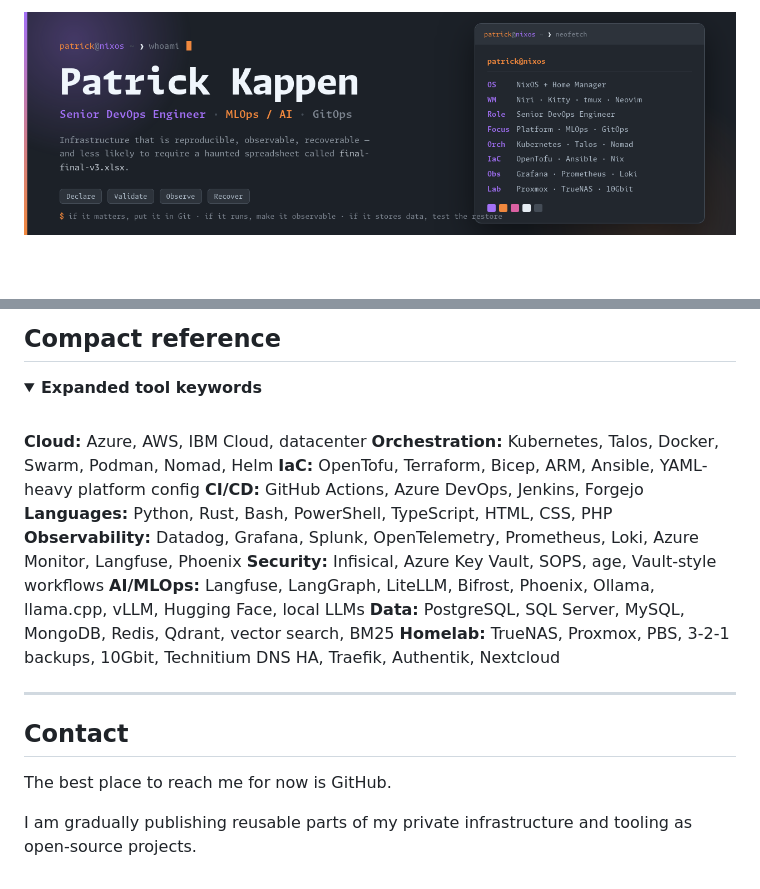
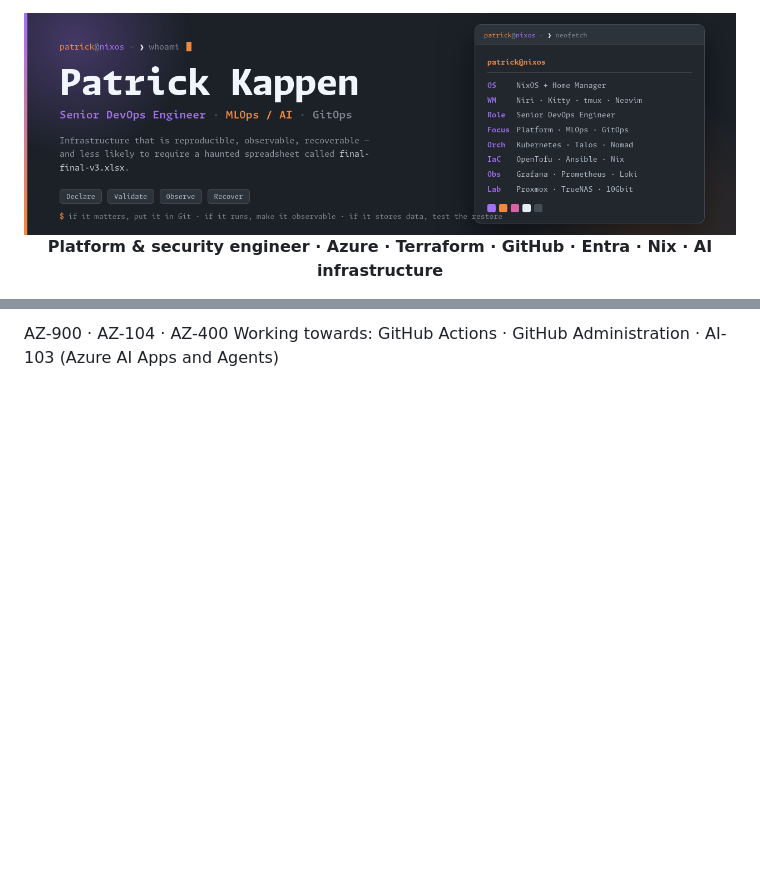
Before and after one commit to Patrick-Kappen/Patrick-Kappen, a Markdown page: README.md, 2 parts joined by grey strips. GitHub-like rendering; folded sections open; blank space fills up the shorter version.

```diff
--- a/README.md
+++ b/README.md
@@ -4,3 +4,4 @@
 
-<br><br>
+   **Platform & security engineer · Azure · Terraform · GitHub · Entra · Nix · AI
+ infrastructure**
 
@@ -199,28 +100,3 @@ be composed into bigger workflows without hiding state.
-## Compact reference
-
-<details>
-<summary><strong>Expanded tool keywords</strong></summary>
-
-<br>
-
-**Cloud:** Azure, AWS, IBM Cloud, datacenter
-**Orchestration:** Kubernetes, Talos, Docker, Swarm, Podman, Nomad, Helm
-**IaC:** OpenTofu, Terraform, Bicep, ARM, Ansible, YAML-heavy platform config
-**CI/CD:** GitHub Actions, Azure DevOps, Jenkins, Forgejo
-**Languages:** Python, Rust, Bash, PowerShell, TypeScript, HTML, CSS, PHP
-**Observability:** Datadog, Grafana, Splunk, OpenTelemetry, Prometheus, Loki, Azure Monitor, Langfuse, Phoenix
-**Security:** Infisical, Azure Key Vault, SOPS, age, Vault-style workflows
-**AI/MLOps:** Langfuse, LangGraph, LiteLLM, Bifrost, Phoenix, Ollama, llama.cpp, vLLM, Hugging Face, local LLMs
-**Data:** PostgreSQL, SQL Server, MySQL, MongoDB, Redis, Qdrant, vector search, BM25
-**Homelab:** TrueNAS, Proxmox, PBS, 3-2-1 backups, 10Gbit, Technitium DNS HA, Traefik, Authentik, Nextcloud
-
-</details>
-
----
-
-## Contact
-
-The best place to reach me for now is GitHub.
-
-I am gradually publishing reusable parts of my private infrastructure and tooling
-as open-source projects.
+   AZ-900 · AZ-104 · AZ-400
+   Working towards: GitHub Actions · GitHub Administration · AI-103 (Azure AI Apps and
+ Agents)
```
Also changed, not shown: other parts of README.md (+72 -172 lines).
